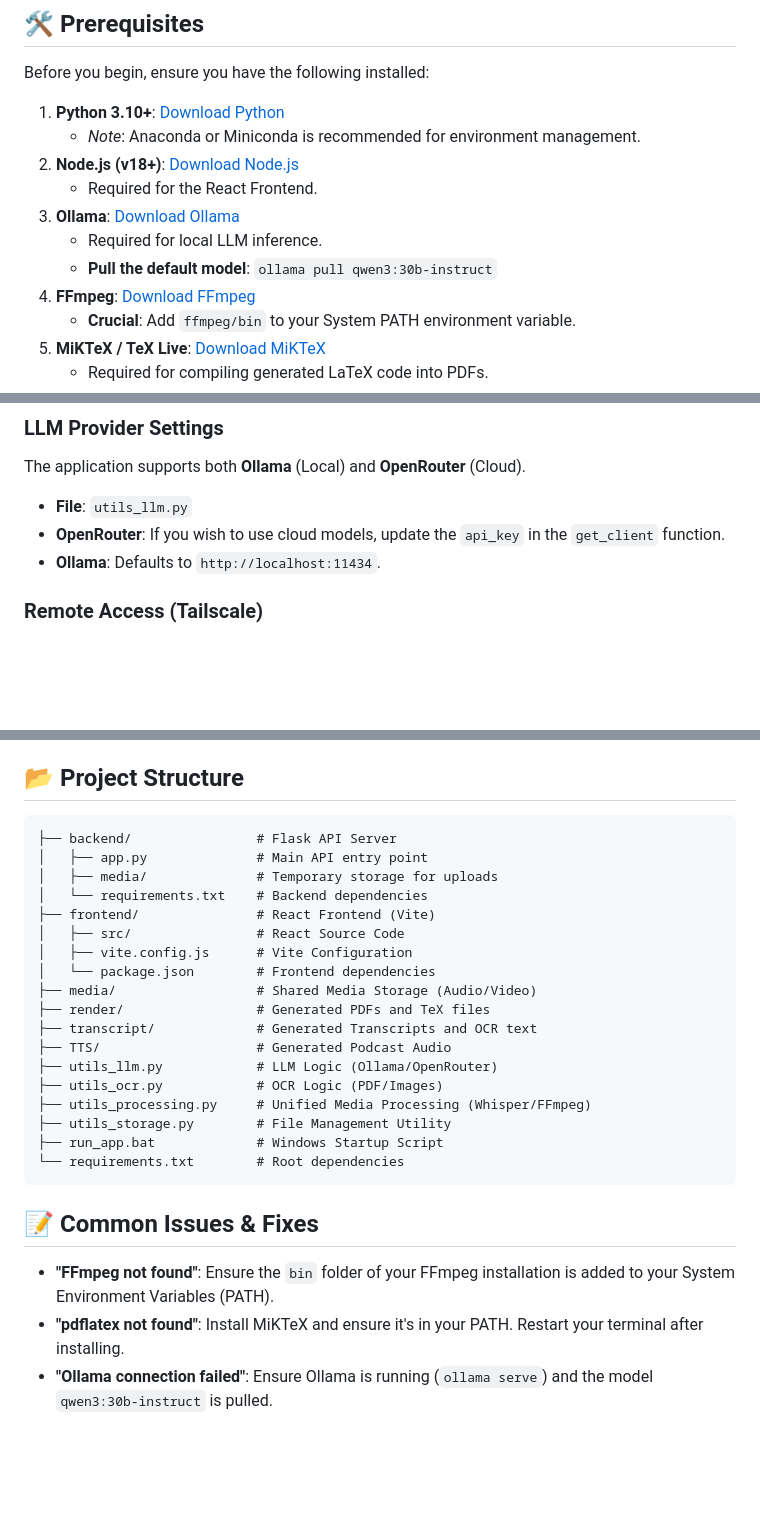
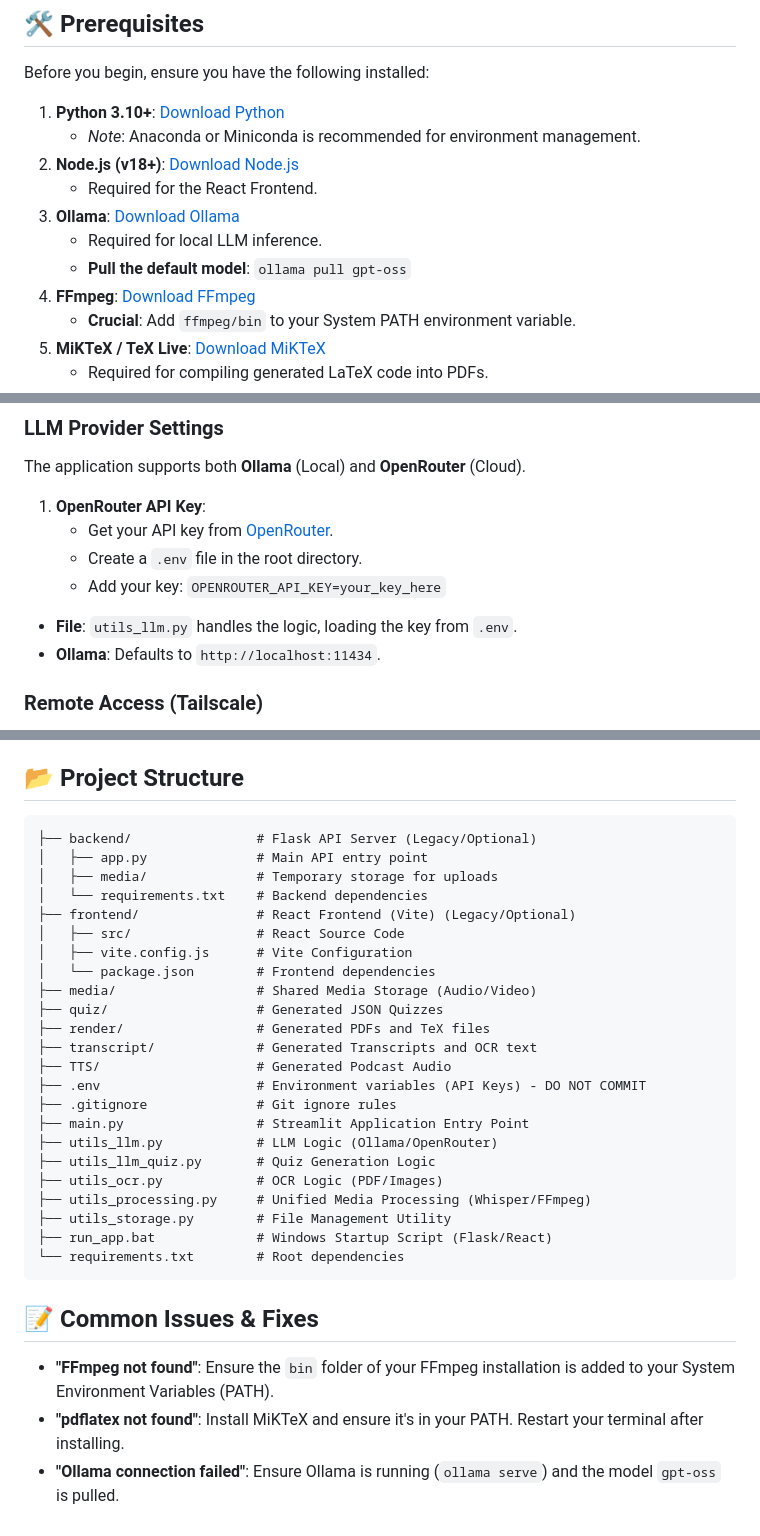
Before and after one commit to mynoveldownloads/S10259207E_GAIT_ASG, a Markdown page: README.md, 3 parts joined by grey strips. Rendered like a GitHub page; blank space fills up the shorter version.

````diff
--- a/README.md
+++ b/README.md
@@ -25,7 +24,7 @@ Before you begin, ensure you have the following installed:
     *   Required for the React Frontend.
 3.  **Ollama**: [Download Ollama](https://ollama.com/)
     *   Required for local LLM inference.
-    *   **Pull the default model**: `ollama pull qwen3:30b-instruct`
+    *   **Pull the default model**: `ollama pull gpt-oss`
 4.  **FFmpeg**: [Download FFmpeg](https://ffmpeg.org/download.html)
     *   **Crucial**: Add `ffmpeg/bin` to your System PATH environment variable.
 5.  **MiKTeX / TeX Live**: [Download MiKTeX](https://miktex.org/download)
@@ -77,8 +76,12 @@ npm install
 ### LLM Provider Settings
 The application supports both **Ollama** (Local) and **OpenRouter** (Cloud).
 
--   **File**: `utils_llm.py`
--   **OpenRouter**: If you wish to use cloud models, update the `api_key` in the `get_client` function.
+1.  **OpenRouter API Key**:
+    *   Get your API key from [OpenRouter](https://openrouter.ai/).
+    *   Create a `.env` file in the root directory.
+    *   Add your key: `OPENROUTER_API_KEY=your_key_here`
+
+-   **File**: `utils_llm.py` handles the logic, loading the key from `.env`.
 -   **Ollama**: Defaults to `http://localhost:11434`.
 
 ### Remote Access (Tailscale)
@@ -116,23 +119,28 @@ Access the application at: `http://localhost:3000`
 ## 📂 Project Structure
 
 ```
-├── backend/                # Flask API Server
+├── backend/                # Flask API Server (Legacy/Optional)
 │   ├── app.py              # Main API entry point
 │   ├── media/              # Temporary storage for uploads
 │   └── requirements.txt    # Backend dependencies
-├── frontend/               # React Frontend (Vite)
+├── frontend/               # React Frontend (Vite) (Legacy/Optional)
 │   ├── src/                # React Source Code
 │   ├── vite.config.js      # Vite Configuration
 │   └── package.json        # Frontend dependencies
 ├── media/                  # Shared Media Storage (Audio/Video)
+├── quiz/                   # Generated JSON Quizzes
 ├── render/                 # Generated PDFs and TeX files
 ├── transcript/             # Generated Transcripts and OCR text
 ├── TTS/                    # Generated Podcast Audio
+├── .env                    # Environment variables (API Keys) - DO NOT COMMIT
+├── .gitignore              # Git ignore rules
+├── main.py                 # Streamlit Application Entry Point
 ├── utils_llm.py            # LLM Logic (Ollama/OpenRouter)
+├── utils_llm_quiz.py       # Quiz Generation Logic
 ├── utils_ocr.py            # OCR Logic (PDF/Images)
 ├── utils_processing.py     # Unified Media Processing (Whisper/FFmpeg)
 ├── utils_storage.py        # File Management Utility
-├── run_app.bat             # Windows Startup Script
+├── run_app.bat             # Windows Startup Script (Flask/React)
 └── requirements.txt        # Root dependencies
 ```
 
@@ -140,4 +148,4 @@ Access the application at: `http://localhost:3000`
 
 -   **"FFmpeg not found"**: Ensure the `bin` folder of your FFmpeg installation is added to your System Environment Variables (PATH).
 -   **"pdflatex not found"**: Install MiKTeX and ensure it's in your PATH. Restart your terminal after installing.
--   **"Ollama connection failed"**: Ensure Ollama is running (`ollama serve`) and the model `qwen3:30b-instruct` is pulled.
+-   **"Ollama connection failed"**: Ensure Ollama is running (`ollama serve`) and the model `gpt-oss` is pulled.
````
Also changed, not shown: other parts of README.md (+0 -1 lines).
